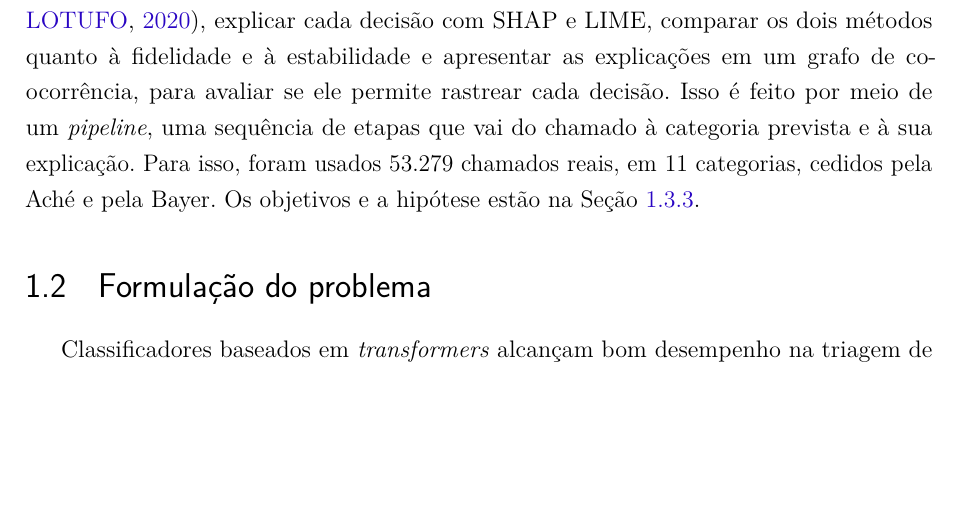
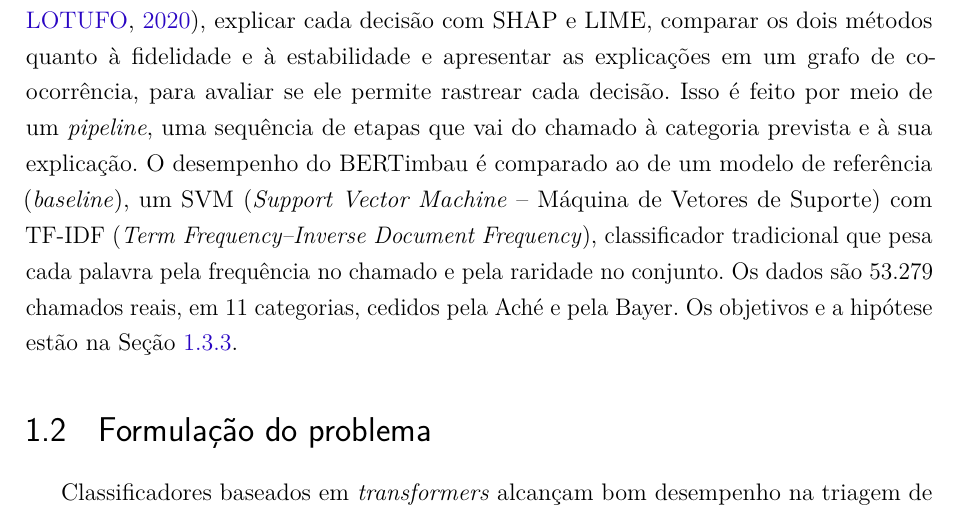
Before and after one commit to brunakin/TCC-2-Documento-Escrito, a LaTeX thesis (tcc2/tcc2_reestruturado_modelo_afonso.tex): part of page 15 of 83, cut so that both start at the same text, the shorter picture padded with empty space. Compiled offline with pdfLaTeX.

Commit message:
Explica SVM e TF-IDF na primeira menção

```diff
--- a/tcc2/tcc2_reestruturado_modelo_afonso.tex
+++ b/tcc2/tcc2_reestruturado_modelo_afonso.tex
@@ -244,7 +244,7 @@ Mas uma explicação só ajuda se for confiável e legível, e há dois obstácu
 
 Em português brasileiro, esse tema é pouco explorado. Os trabalhos encontrados sobre classificação de chamados em português reportam 75\% de precisão média, em sete categorias \cite{pereira2023}, e F1-macro de até 61\% (média do F1, que combina precisão e revocação, calculada com o mesmo peso para cada categoria), em 226.438 chamados \cite{yokota2025}, e nenhum aplica modelos BERT com explicações. Fora do português, \citeonline{razma2026} usaram o LIME e o SHAP sobre chamados de TI, mas mostraram as explicações em exemplos, sem medir sua fidelidade ou estabilidade e sem estruturá-las em grafo. Não foi identificado trabalho que reúna a classificação com BERT, a comparação entre SHAP e LIME e o grafo de co-ocorrência para chamados de TI em português (Seção~\ref{sec:trabalhos_relacionados}).
 
-É essa lacuna que este trabalho busca preencher. A proposta é classificar chamados com o BERTimbau, uma versão do BERT para o português brasileiro \cite{souza2020}, explicar cada decisão com SHAP e LIME, comparar os dois métodos quanto à fidelidade e à estabilidade e apresentar as explicações em um grafo de co-ocorrência, para avaliar se ele permite rastrear cada decisão. Isso é feito por meio de um \textit{pipeline}, uma sequência de etapas que vai do chamado à categoria prevista e à sua explicação. Para isso, foram usados 53.279 chamados reais, em 11 categorias, cedidos pela Aché e pela Bayer. Os objetivos e a hipótese estão na Seção~\ref{sec:hipotese_pesquisa}.
+É essa lacuna que este trabalho busca preencher. A proposta é classificar chamados com o BERTimbau, uma versão do BERT para o português brasileiro \cite{souza2020}, explicar cada decisão com SHAP e LIME, comparar os dois métodos quanto à fidelidade e à estabilidade e apresentar as explicações em um grafo de co-ocorrência, para avaliar se ele permite rastrear cada decisão. Isso é feito por meio de um \textit{pipeline}, uma sequência de etapas que vai do chamado à categoria prevista e à sua explicação. O desempenho do BERTimbau é comparado ao de um modelo de referência (\textit{baseline}), um SVM (\textit{Support Vector Machine} -- Máquina de Vetores de Suporte) com TF-IDF (\textit{Term Frequency--Inverse Document Frequency}), classificador tradicional que pesa cada palavra pela frequência no chamado e pela raridade no conjunto. Os dados são 53.279 chamados reais, em 11 categorias, cedidos pela Aché e pela Bayer. Os objetivos e a hipótese estão na Seção~\ref{sec:hipotese_pesquisa}.
 
 % ---------------------------------------------------------------
 \section{Formulação do problema}
```
Also changed, not shown: 1 other file.
